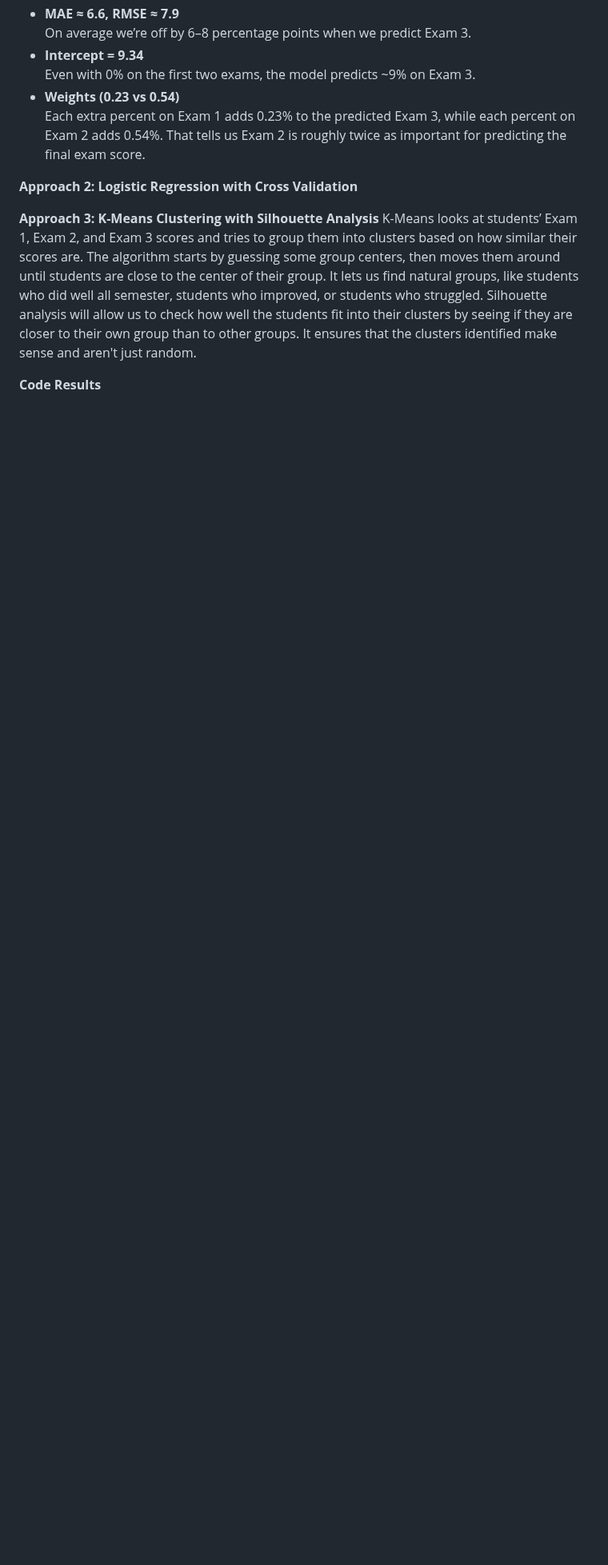
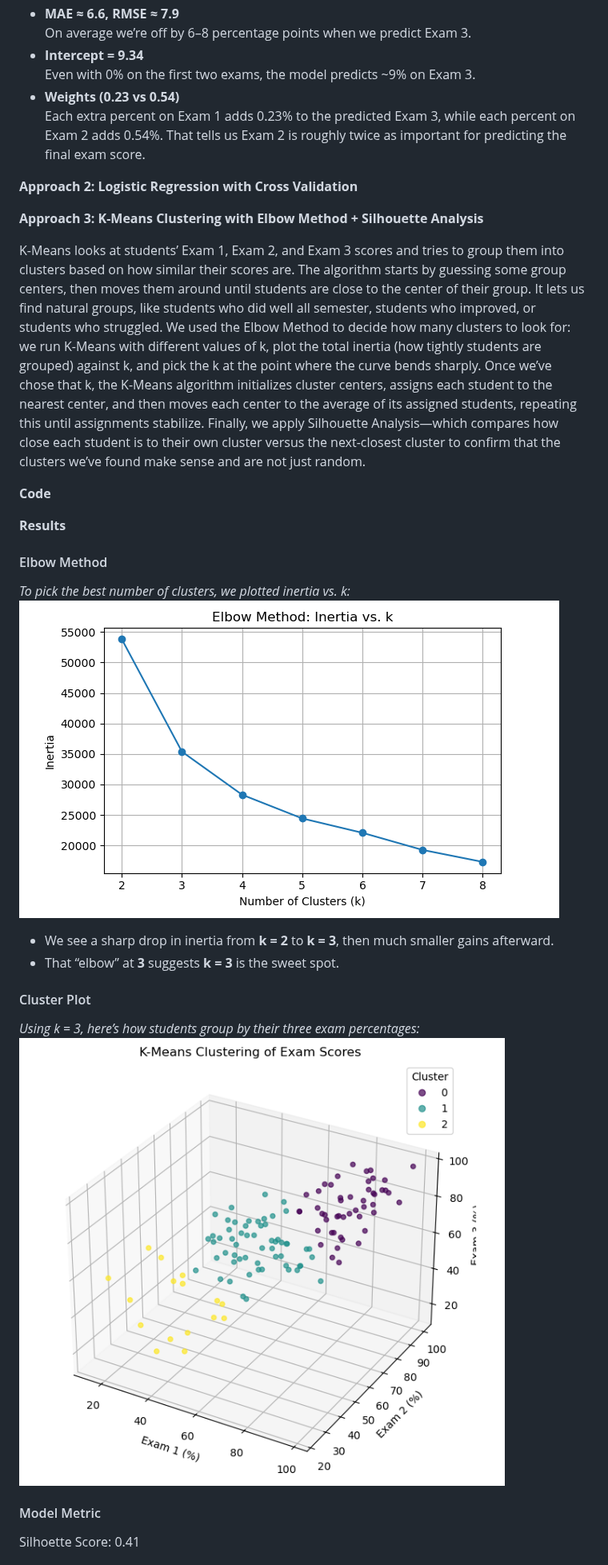
Before and after one commit to amberbcastro/Exploring-Predictive-Models-for-Student-Performance, a Markdown page: README.md, the part around one of its changes. Shown at 80% size. Drawn GitHub-style; blank space fills up the shorter version.

```diff
--- a/README.md
+++ b/README.md
@@ -145,8 +145,24 @@ Linear regression draws the best straight line through the data points to predic
 
 **Approach 2: Logistic Regression with Cross Validation**
 
-**Approach 3: K-Means Clustering with Silhouette Analysis**
-K-Means looks at students’ Exam 1, Exam 2, and Exam 3 scores and tries to group them into clusters based on how similar their scores are. The algorithm starts by guessing some group centers, then moves them around until students are close to the center of their group. It lets us find natural groups, like students who did well all semester, students who improved, or students who struggled. Silhouette analysis will allow us to check how well the students fit into their clusters by seeing if they are closer to their own group than to other groups. It ensures that the clusters identified make sense and aren't just random.
+**Approach 3: K-Means Clustering with Elbow Method + Silhouette Analysis**
+
+K-Means looks at students’ Exam 1, Exam 2, and Exam 3 scores and tries to group them into clusters based on how similar their scores are. The algorithm starts by guessing some group centers, then moves them around until students are close to the center of their group. It lets us find natural groups, like students who did well all semester, students who improved, or students who struggled. We used the Elbow Method to decide how many clusters to look for: we run K-Means with different values of k, plot the total inertia (how tightly students are grouped) against k, and pick the k at the point where the curve bends sharply. Once we’ve chose that k, the K-Means algorithm initializes cluster centers, assigns each student to the nearest center, and then moves each center to the average of its assigned students, repeating this until assignments stabilize. Finally, we apply Silhouette Analysis—which compares how close each student is to their own cluster versus the next-closest cluster to confirm that the clusters we’ve found make sense and are not just random.
 
 **Code**
+
 **Results**
+
+#### Elbow Method
+_To pick the best number of clusters, we plotted inertia vs. k:_
+![Elbow Plot: Inertia vs. k](graphs/elbow_plot.png)
+- We see a sharp drop in inertia from **k = 2** to **k = 3**, then much smaller gains afterward.
+- That “elbow” at **3** suggests **k = 3** is the sweet spot.
+
+#### Cluster Plot
+_Using k = 3, here’s how students group by their three exam percentages:_
+![K-Means Clustering of Exam Scores](graphs/3d_cluster_plot.png)
+
+#### Model Metric
+Silhoette Score: 0.41
+
```
Also changed, not shown: other parts of README.md (+7 -0 lines).
